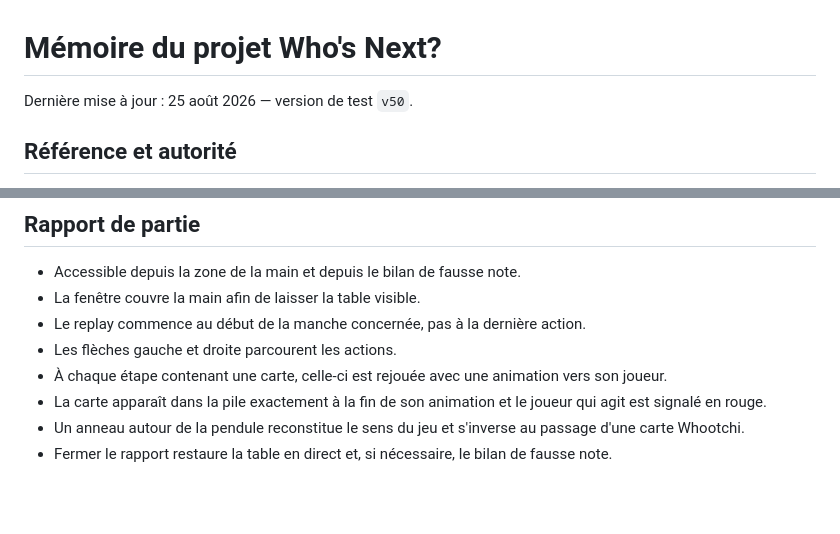
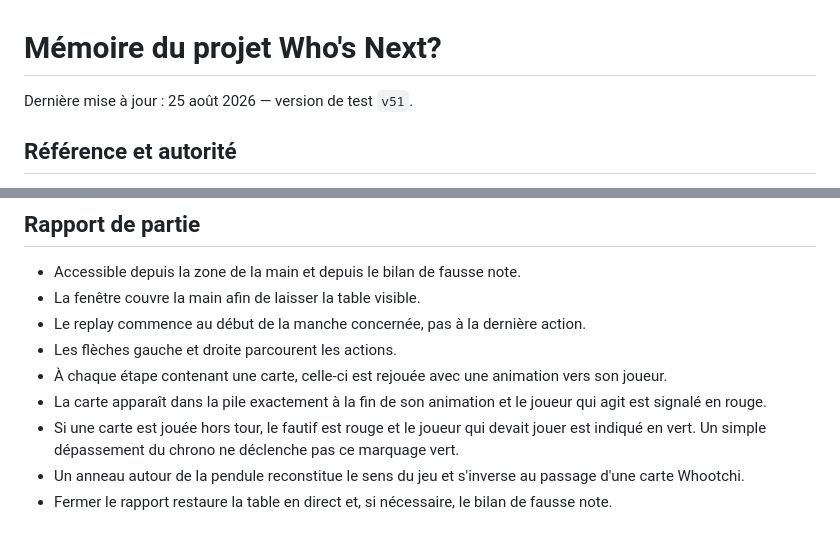
Before and after one commit to Capitaine-Muffin/WHO-S-NEXT, a Markdown page: MEMOIRE_PROJET.md, 2 parts joined by grey strips. GitHub-like rendering; blank space fills up the shorter version.

Commit message:
Documenter le marquage vert du rapport

```diff
--- a/MEMOIRE_PROJET.md
+++ b/MEMOIRE_PROJET.md
@@ -1,6 +1,6 @@
 # Mémoire du projet Who's Next?
 
-Dernière mise à jour : 25 août 2026 — version de test `v50`.
+Dernière mise à jour : 25 août 2026 — version de test `v51`.
 
 ## Référence et autorité
 
@@ -98,6 +98,7 @@ Les bots choisissent aléatoirement parmi leurs cartes légales et jouent à un
 - Les flèches gauche et droite parcourent les actions.
 - À chaque étape contenant une carte, celle-ci est rejouée avec une animation vers son joueur.
 - La carte apparaît dans la pile exactement à la fin de son animation et le joueur qui agit est signalé en rouge.
+- Si une carte est jouée hors tour, le fautif est rouge et le joueur qui devait jouer est indiqué en vert. Un simple dépassement du chrono ne déclenche pas ce marquage vert.
 - Un anneau autour de la pendule reconstitue le sens du jeu et s'inverse au passage d'une carte Whootchi.
 - Fermer le rapport restaure la table en direct et, si nécessaire, le bilan de fausse note.
 
```
